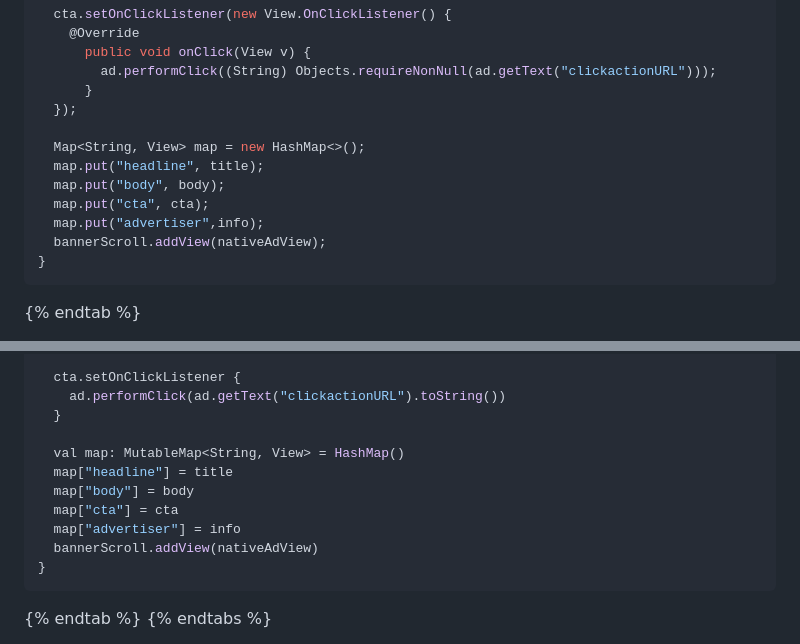
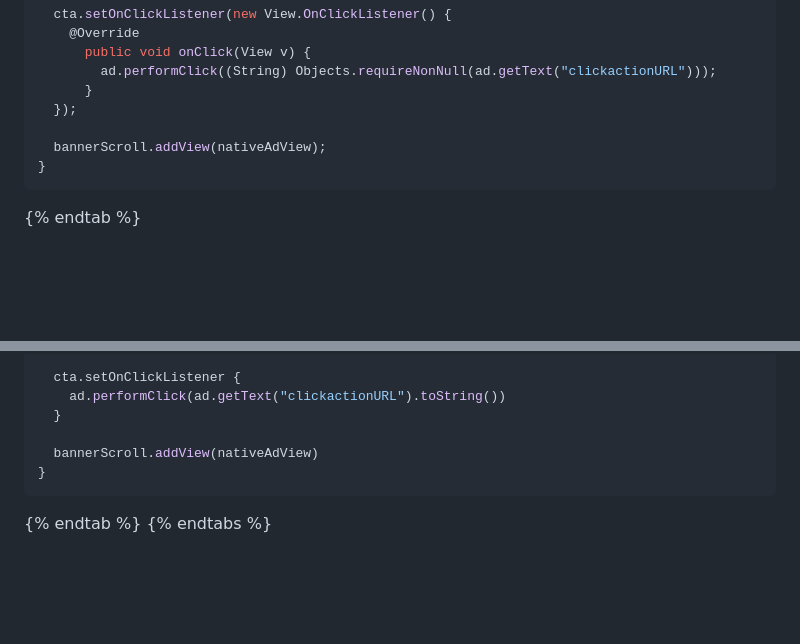
Before and after one commit to adster-tech/adster-tech.github.io, a Markdown page: gitbook/how-to-render-an-ad/native-ad-1.md, 2 parts joined by grey strips. Drawn GitHub-style; blank space fills up the shorter version.

Commit message:
GITBOOK-112: No subject

````diff
--- a/gitbook/how-to-render-an-ad/native-ad-1.md
+++ b/gitbook/how-to-render-an-ad/native-ad-1.md
@@ -211,11 +211,6 @@ private void displayNativeCustomFormatAd(MediationNativeCustomFormatAd ad){
       }
   });
 
-  Map<String, View> map = new HashMap<>();
-  map.put("headline", title);
-  map.put("body", body);
-  map.put("cta", cta);
-  map.put("advertiser",info);
   bannerScroll.addView(nativeAdView);
 }
 ```
@@ -250,11 +245,6 @@ private fun displayNativeCustomFormatAd(ad: MediationNativeCustomFormatAd) {
     ad.performClick(ad.getText("clickactionURL").toString())
   }
 
-  val map: MutableMap<String, View> = HashMap()
-  map["headline"] = title
-  map["body"] = body
-  map["cta"] = cta
-  map["advertiser"] = info
   bannerScroll.addView(nativeAdView)
 }
 ```
````
